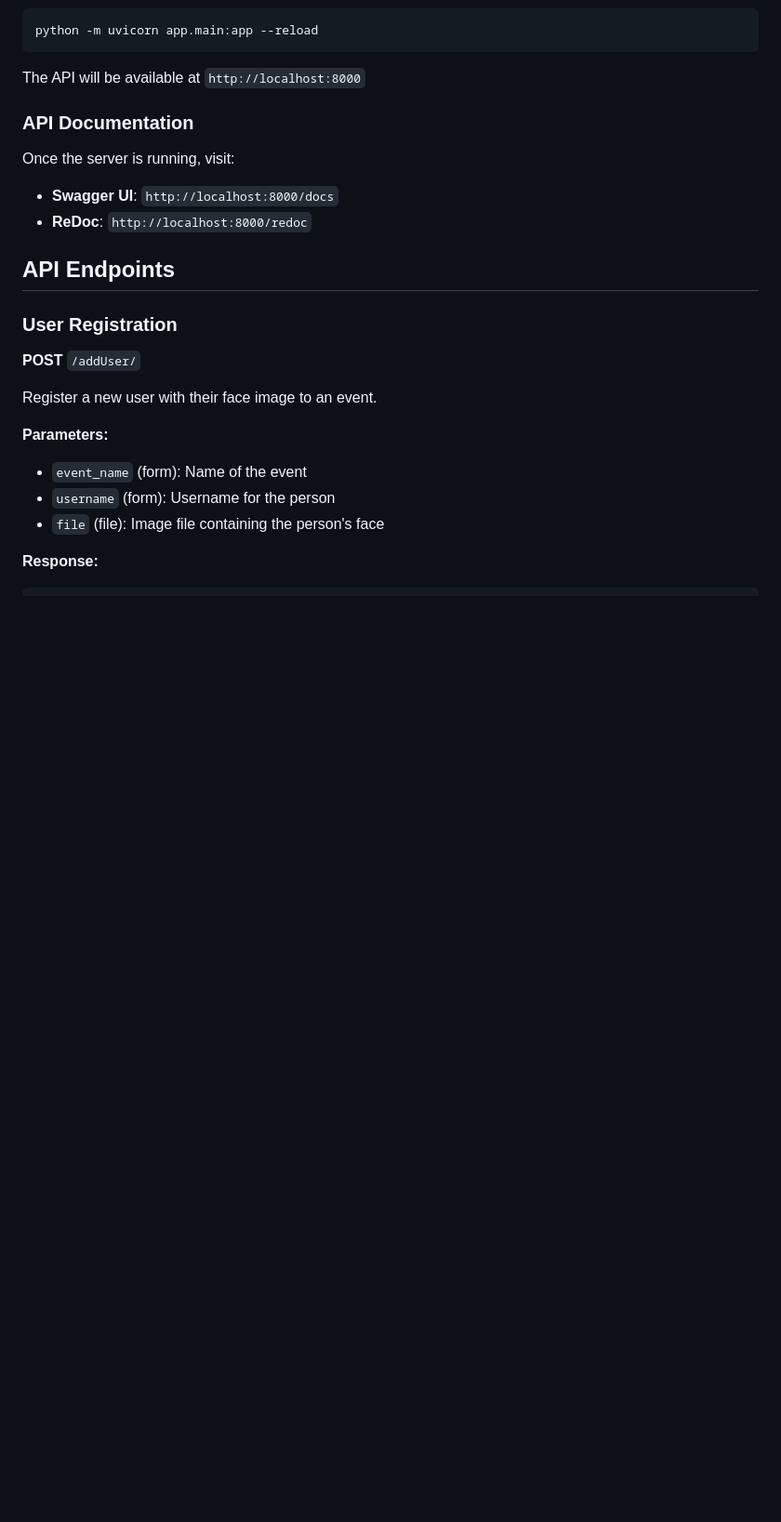
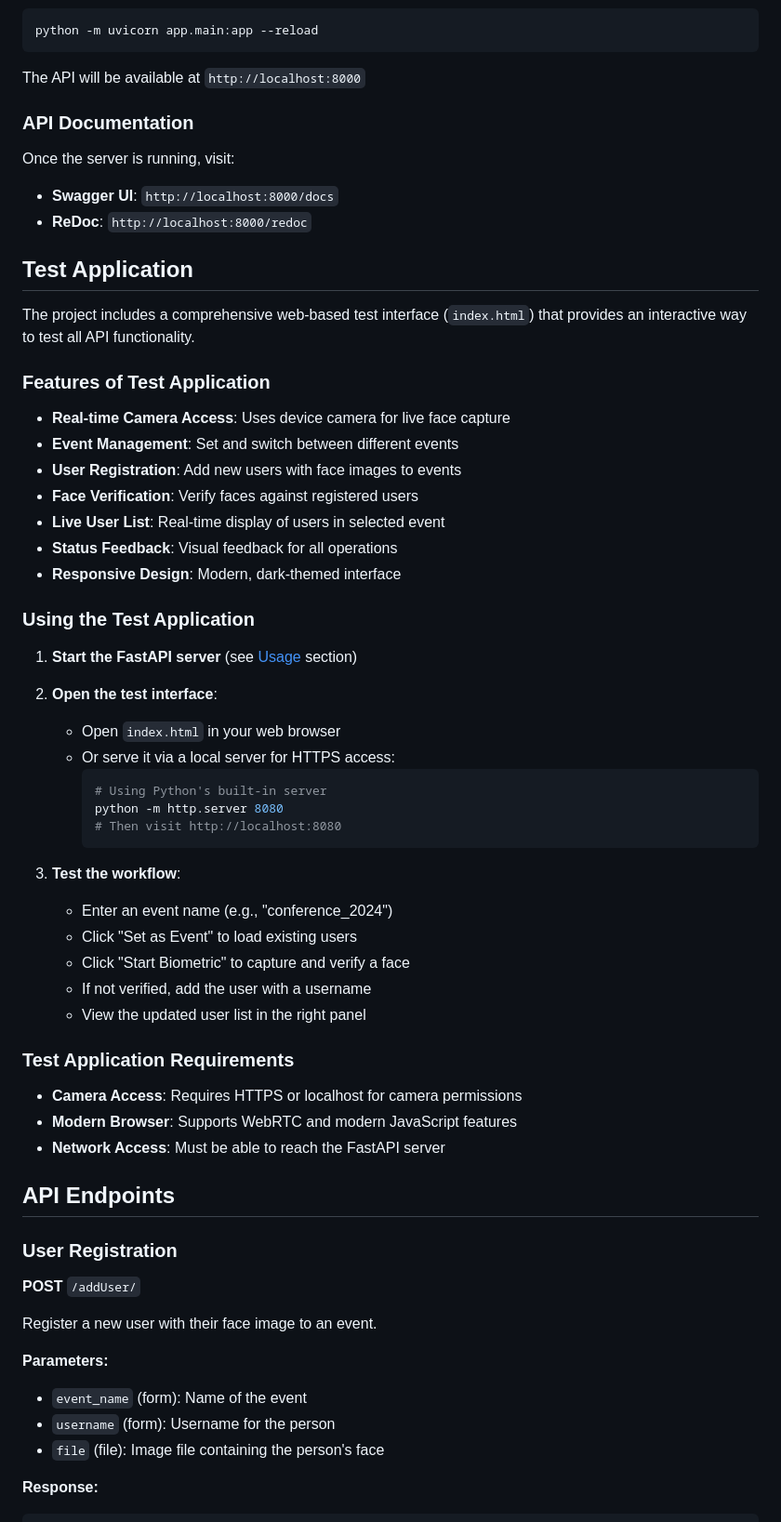
Before and after one commit to debjyoti71/fastapi-face-recognition, a Markdown page: README.md, the part around the change printed below. Shown: that part at 93% size. Drawn GitHub-style; blank space fills up the shorter version.

````diff
--- a/README.md
+++ b/README.md
@@ -108,6 +131,46 @@ The API will be available at `http://localhost:8000`
 Once the server is running, visit:
 - **Swagger UI**: `http://localhost:8000/docs`
 - **ReDoc**: `http://localhost:8000/redoc`
+
+## Test Application
+
+The project includes a comprehensive web-based test interface (`index.html`) that provides an interactive way to test all API functionality.
+
+### Features of Test Application
+
+- **Real-time Camera Access**: Uses device camera for live face capture
+- **Event Management**: Set and switch between different events
+- **User Registration**: Add new users with face images to events
+- **Face Verification**: Verify faces against registered users
+- **Live User List**: Real-time display of users in selected event
+- **Status Feedback**: Visual feedback for all operations
+- **Responsive Design**: Modern, dark-themed interface
+
+### Using the Test Application
+
+1. **Start the FastAPI server** (see [Usage](#usage) section)
+
+2. **Open the test interface**:
+   - Open `index.html` in your web browser
+   - Or serve it via a local server for HTTPS access:
+     ```bash
+     # Using Python's built-in server
+     python -m http.server 8080
+     # Then visit http://localhost:8080
+     ```
+
+3. **Test the workflow**:
+   - Enter an event name (e.g., "conference_2024")
+   - Click "Set as Event" to load existing users
+   - Click "Start Biometric" to capture and verify a face
+   - If not verified, add the user with a username
+   - View the updated user list in the right panel
+
+### Test Application Requirements
+
+- **Camera Access**: Requires HTTPS or localhost for camera permissions
+- **Modern Browser**: Supports WebRTC and modern JavaScript features
+- **Network Access**: Must be able to reach the FastAPI server
 
 ## API Endpoints
 
````
Also changed, not shown: other parts of README.md (+41 -4 lines).
